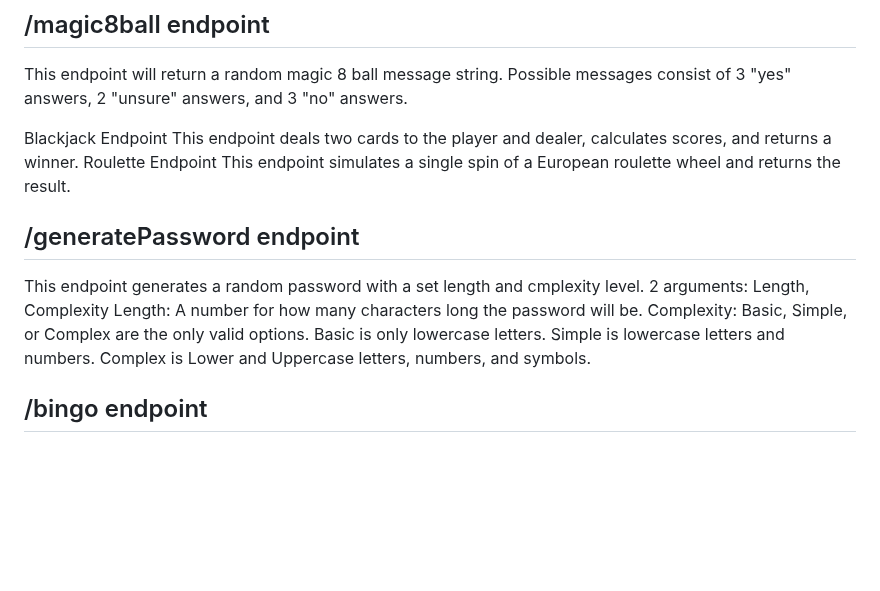
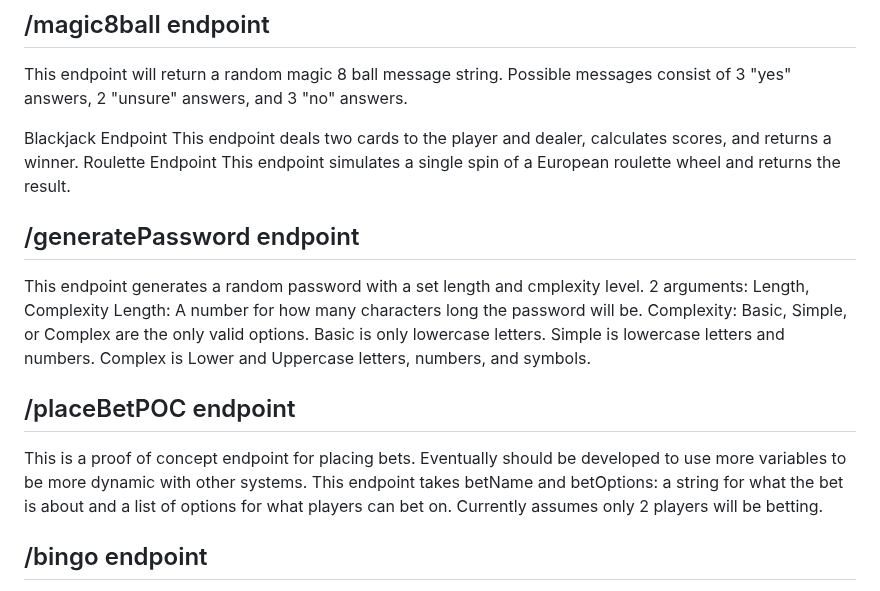
Before and after one commit to UTT-Connole/class-api-IT4200-2025-fall, a Markdown page: README.md, the part around the change. Drawn GitHub-style; blank space fills up the shorter version.

Commit message:
adding back placeBetPOC README.md info

```diff
--- a/README.md
+++ b/README.md
@@ -130,12 +130,16 @@ This endpoint deals two cards to the player and dealer, calculates scores, and r
 Roulette Endpoint
 This endpoint simulates a single spin of a European roulette wheel and returns the result.
 
-
 ## /generatePassword endpoint
 This endpoint generates a random password with a set length and cmplexity level.
 2 arguments: Length, Complexity
 Length: A number for how many characters long the password will be.
 Complexity: Basic, Simple, or Complex are the only valid options. Basic is only lowercase letters. Simple is lowercase letters and numbers. Complex is Lower and Uppercase letters, numbers, and symbols.
+
+## /placeBetPOC endpoint
+This is a proof of concept endpoint for placing bets. Eventually should be developed to use more variables to be more dynamic with other systems.
+This endpoint takes betName and betOptions: a string for what the bet is about and a list of options for what players can bet on.
+Currently assumes only 2 players will be betting.
 
 ## /bingo endpoint
 Turns the /bingo/generate endpoint and turns it into a flask app.
```
